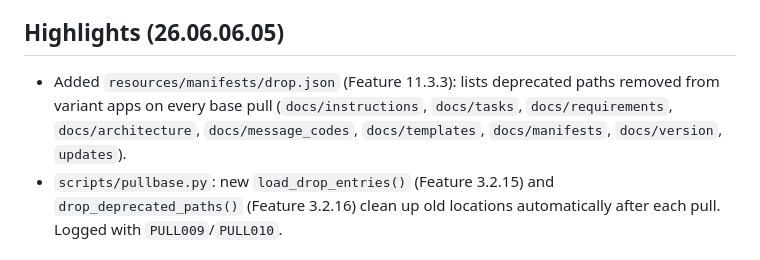
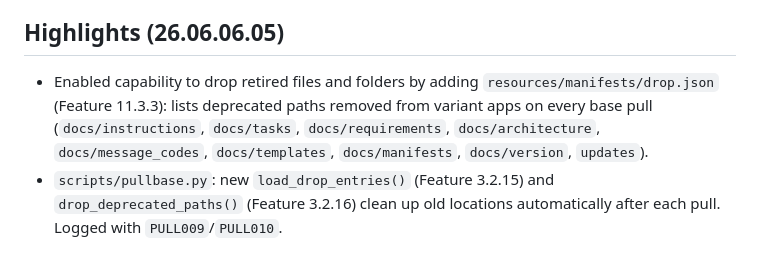
Before and after one commit to Yaniv1/BaseApp, a Markdown page: README.md, the part around the change. Drawn GitHub-style.

Commit message:
[BaseApp] Update README; v26.06.06.05

```diff
--- a/README.md
+++ b/README.md
@@ -9,7 +9,7 @@ BaseApp is a reusable Python application template for configuration-driven runti
 
 ## Highlights (26.06.06.05)
 
-- Added `resources/manifests/drop.json` (Feature 11.3.3): lists deprecated paths removed from variant apps on every base pull (`docs/instructions`, `docs/tasks`, `docs/requirements`, `docs/architecture`, `docs/message_codes`, `docs/templates`, `docs/manifests`, `docs/version`, `updates`).
+- Enabled capability to drop retired files and folders by adding `resources/manifests/drop.json` (Feature 11.3.3): lists deprecated paths removed from variant apps on every base pull (`docs/instructions`, `docs/tasks`, `docs/requirements`, `docs/architecture`, `docs/message_codes`, `docs/templates`, `docs/manifests`, `docs/version`, `updates`).
 - `scripts/pullbase.py`: new `load_drop_entries()` (Feature 3.2.15) and `drop_deprecated_paths()` (Feature 3.2.16) clean up old locations automatically after each pull. Logged with `PULL009`/`PULL010`.
 
 ## Highlights (26.06.06.04)
```
